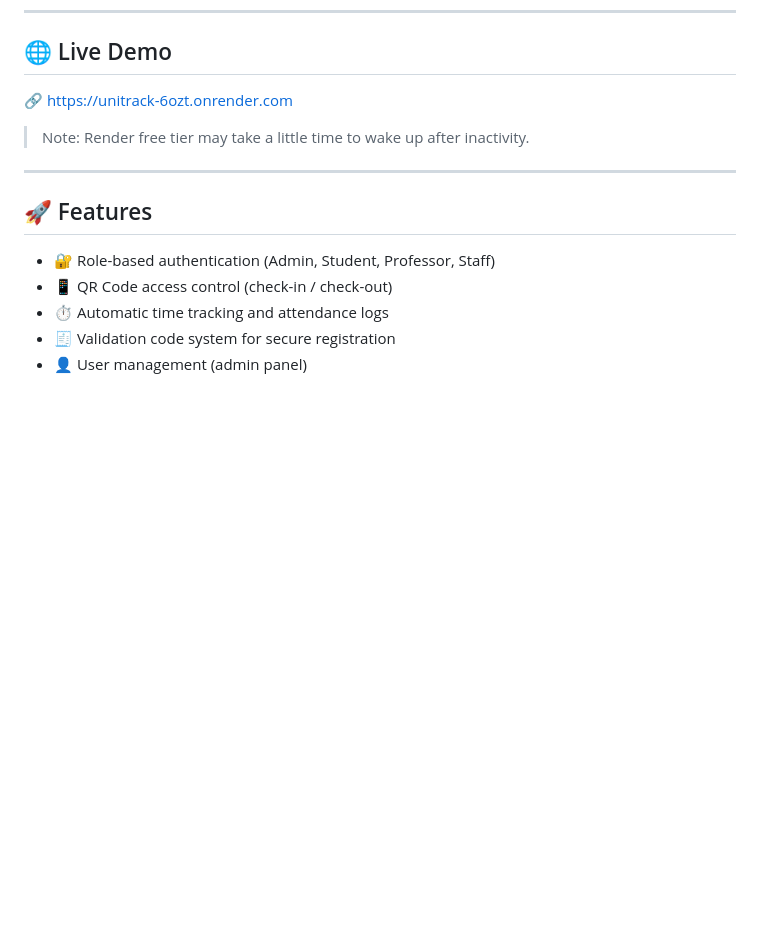
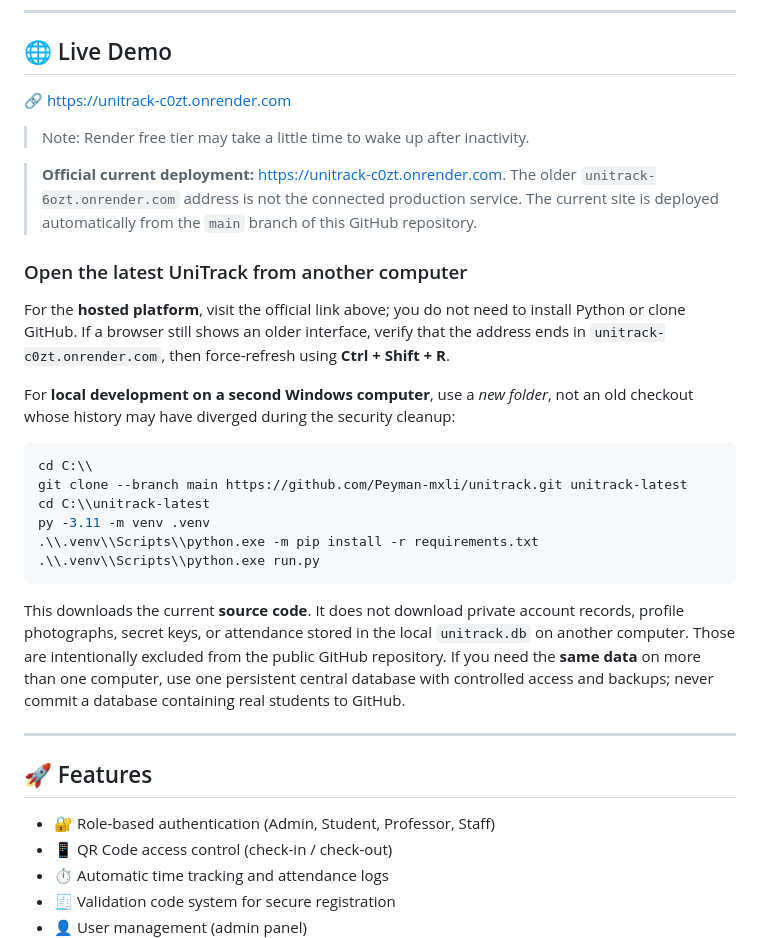
Before and after one commit to Peyman-mxli/unitrack, a Markdown page: README.md, the part around the change. GitHub-like rendering; blank space fills up the shorter version.

Commit message:
Correct UniTrack live Render URL and document current GitHub sync for second computers

````diff
--- a/README.md
+++ b/README.md
@@ -12,9 +12,29 @@
 
 ## 🌐 Live Demo
 
-🔗 https://unitrack-6ozt.onrender.com
+🔗 https://unitrack-c0zt.onrender.com
 
 > Note: Render free tier may take a little time to wake up after inactivity.
+
+> **Official current deployment:** [https://unitrack-c0zt.onrender.com](https://unitrack-c0zt.onrender.com). The older `unitrack-6ozt.onrender.com` address is not the connected production service. The current site is deployed automatically from the `main` branch of this GitHub repository.
+
+### Open the latest UniTrack from another computer
+
+For the **hosted platform**, visit the official link above; you do not need to install Python or clone GitHub. If a browser still shows an older interface, verify that the address ends in `unitrack-c0zt.onrender.com`, then force-refresh using **Ctrl + Shift + R**.
+
+For **local development on a second Windows computer**, use a *new folder*, not an old checkout whose history may have diverged during the security cleanup:
+
+```powershell
+cd C:\\
+git clone --branch main https://github.com/Peyman-mxli/unitrack.git unitrack-latest
+cd C:\\unitrack-latest
+py -3.11 -m venv .venv
+.\\.venv\\Scripts\\python.exe -m pip install -r requirements.txt
+.\\.venv\\Scripts\\python.exe run.py
+```
+
+This downloads the current **source code**. It does not download private account records, profile photographs, secret keys, or attendance stored in the local `unitrack.db` on another computer. Those are intentionally excluded from the public GitHub repository. If you need the **same data** on more than one computer, use one persistent central database with controlled access and backups; never commit a database containing real students to GitHub.
+
 
 ---
 
````
